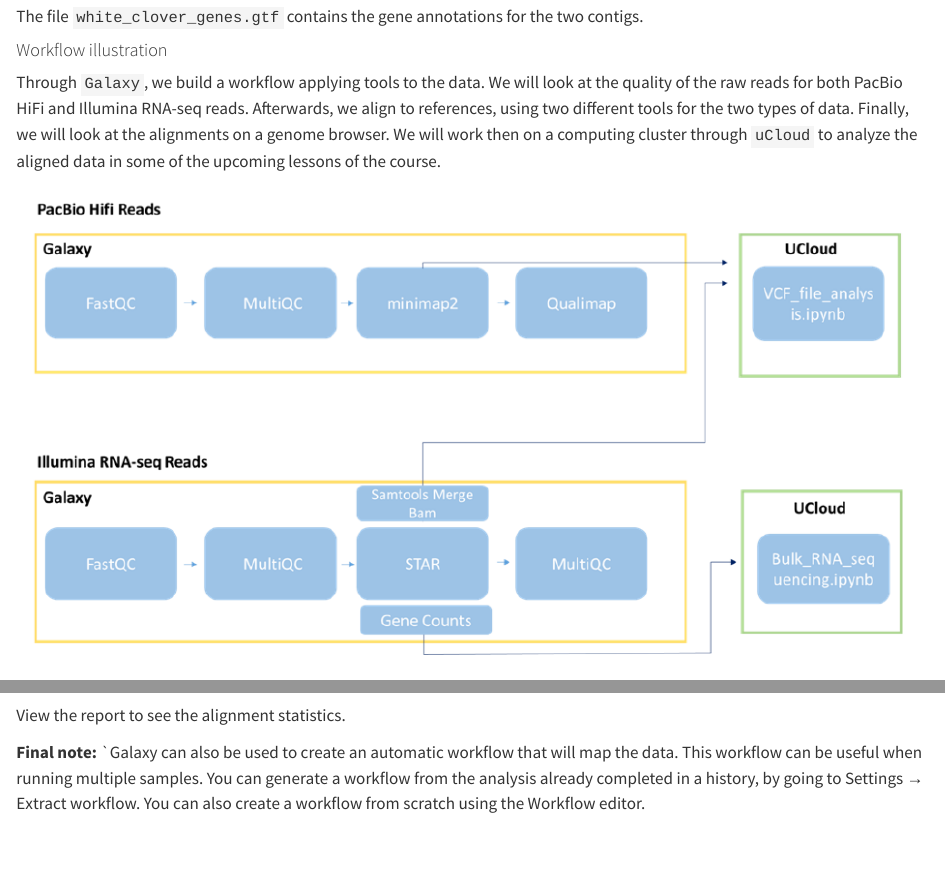
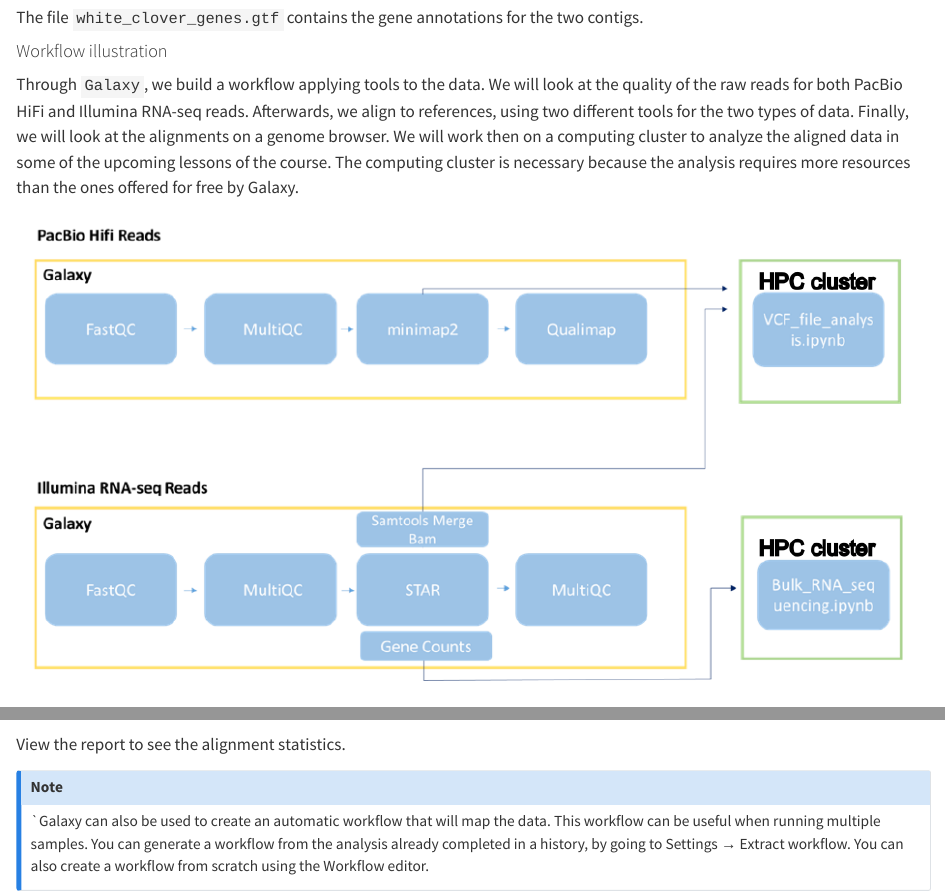
Before and after one commit to hds-sandbox/NGS_summer_course_Aarhus, a Quarto document (galaxy/galaxy.qmd): the page in a window 1100 px wide, from 1260 px down before the commit and from 1300 px down after it, so that both start at the same text, and a second part further down, joined at a grey line. Rendered offline with R 4.5, knitr and Pandoc in place of Quarto, with nearby package versions.

Commit message:
update galaxy

```diff
--- a/galaxy/galaxy.qmd
+++ b/galaxy/galaxy.qmd
@@ -23,9 +23,13 @@
 
 1. Install IGV on your computer from [here](https://software.broadinstitute.org/software/igv/download). This is a genome browser you will use to look at some files.
 2. Create an account at [usegalaxy.org](https://usegalaxy.org) and log into galaxy.
-3. Find the course data by going to [this web address](https://usegalaxy.org/u/samuele.soraggi/h/copy-of-ngs-2023-course) and by clicking on `Import this history` (top left corner of the page).
+3. Find the course data by going to [this web address](https://usegalaxy.org/u/samuele.soraggi/h/copy-of-ngs-2023-course) and by clicking on **Import this history** (top left corner of the page).
 
-**Note:** If usegalaxy.org has availability problems, you can use the other server [https://usegalaxy.eu/](https://usegalaxy.eu/) and get the data at [this link](https://usegalaxy.eu/u/samuele.soraggi/h/ngs2023). You might need to create an account there as well.
+:::{.callout-note}
+
+If usegalaxy.org has availability problems, you can use the other server [https://usegalaxy.eu/](https://usegalaxy.eu/) and get the data at [this link](https://usegalaxy.eu/u/samuele.soraggi/h/ngs2023). You might need to create an account there as well.
+
+:::
 
 #### Data
 
@@ -46,7 +50,7 @@
 
 #### Workflow illustration
 
-Through `Galaxy`, we build a workflow applying tools to the data. We will look at the quality of the raw reads for both PacBio HiFi and Illumina RNA-seq reads. Afterwards, we align to references, using two different tools for the two types of data. Finally, we will look at the alignments on a genome browser. We will work then on a computing cluster through `uCloud` to analyze the aligned data in some of the upcoming lessons of the course.
+Through `Galaxy`, we build a workflow applying tools to the data. We will look at the quality of the raw reads for both PacBio HiFi and Illumina RNA-seq reads. Afterwards, we align to references, using two different tools for the two types of data. Finally, we will look at the alignments on a genome browser. We will work then on a computing cluster to analyze the aligned data in some of the upcoming lessons of the course. The computing cluster is necessary because the analysis requires more resources than the ones offered for free by Galaxy.
 
 ![](./images/scheme_exercise.png)
 
@@ -165,6 +169,10 @@
 View the report to see the alignment statistics.
 
 
-**Final note:** `Galaxy  can also be used to create an automatic workflow that will map the data. This workflow can be useful when running multiple samples. You can
+:::{.callout-note}
+
+`Galaxy  can also be used to create an automatic workflow that will map the data. This workflow can be useful when running multiple samples. You can
 generate a workflow from the analysis already completed in a history, by going to Settings →
 Extract workflow. You can also create a workflow from scratch using the Workflow editor.
+
+:::
```
Also changed, not shown: _quarto.yml (+2 -16 lines), galaxy/images/scheme_exercise.png.
